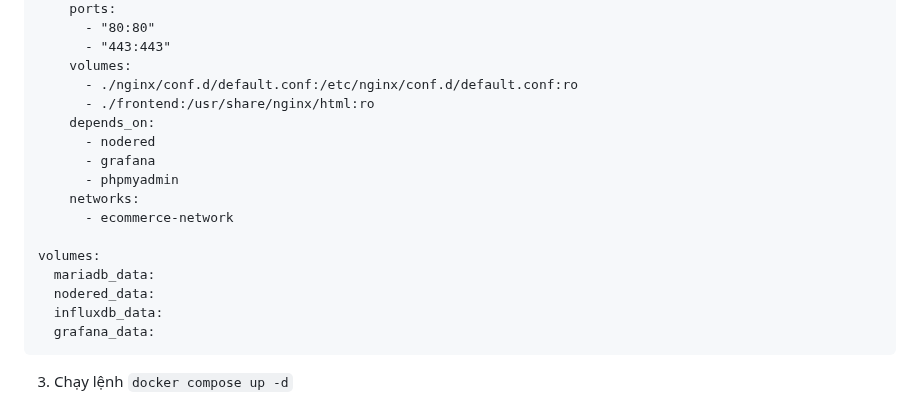
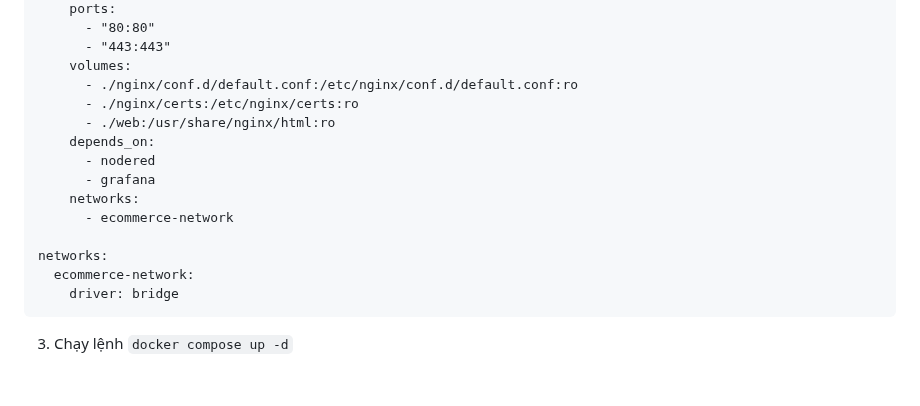
Before and after one commit to hieu181104/Web-based-App-Dev-3-Linux, a Markdown page: README.md, the part around one of its changes. Rendered like a GitHub page; blank space fills up the shorter version.

````diff
--- a/README.md
+++ b/README.md
@@ -141,19 +165,17 @@ services:
       - "443:443"
     volumes:
       - ./nginx/conf.d/default.conf:/etc/nginx/conf.d/default.conf:ro
-      - ./frontend:/usr/share/nginx/html:ro
+      - ./nginx/certs:/etc/nginx/certs:ro
+      - ./web:/usr/share/nginx/html:ro
     depends_on:
       - nodered
       - grafana
-      - phpmyadmin
     networks:
       - ecommerce-network
 
-volumes:
-  mariadb_data:
-  nodered_data:
-  influxdb_data:
-  grafana_data:
+networks:
+  ecommerce-network:
+    driver: bridge
 ```
 3. Chạy lệnh `docker compose up -d`
 <img width="2333" height="1042" alt="Screenshot 2025-11-04 174150" src="https://github.com/user-attachments/assets/34f64f04-46f0-42c8-a7c9-ba778adf26cd" />
````
Also changed, not shown: other parts of README.md (+50 -26 lines).
